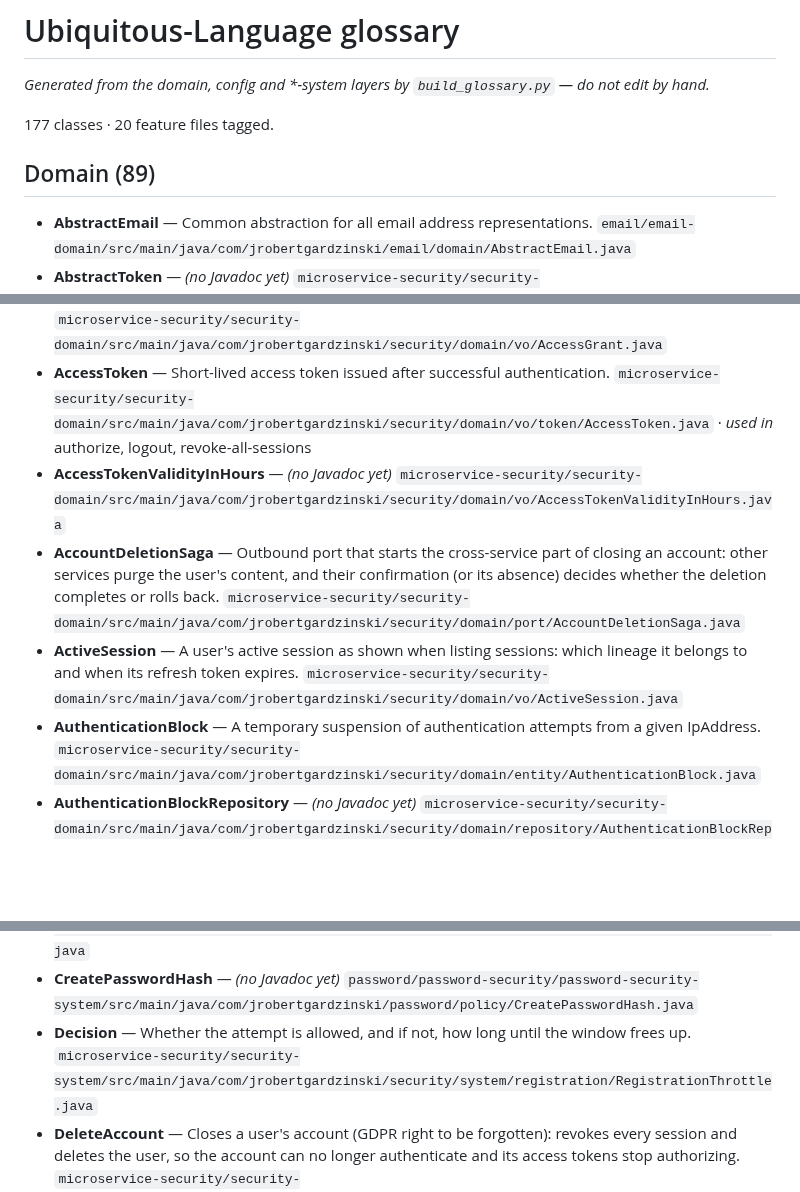
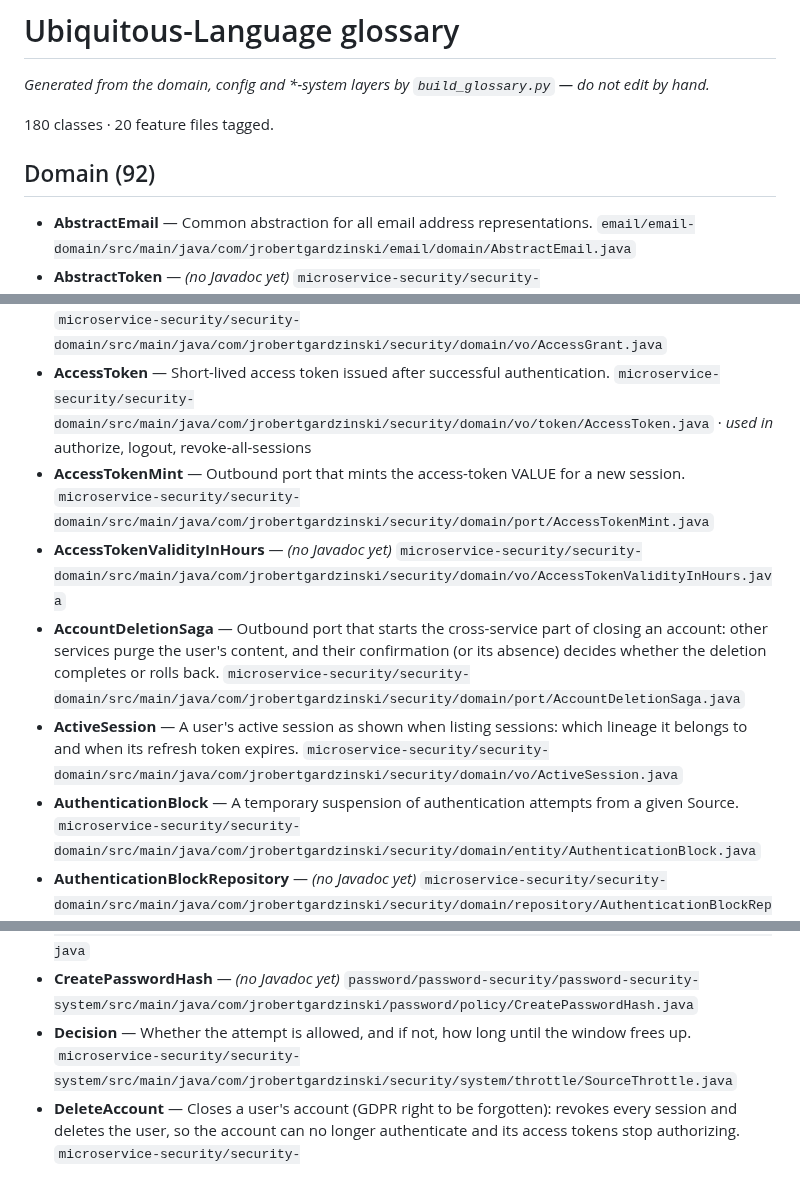
Before and after one commit to jrobertgardzinski/workspace-shared, a Markdown page: docs/glossary/glossary.md, 3 parts joined by grey strips. Drawn GitHub-style; blank space fills up the shorter version.

Commit message:
Glossary refresh: SourceThrottle, Source and the quiet register rule
Regenerated after today's security work: RegistrationThrottle became
the shared SourceThrottle, the brute-force subject gained the Source
value object, and register.feature's Rule 3 now reads as the quiet
anti-enumeration refusal.

Co-Authored-By: Claude Fable 5 <noreply@anthropic.com>
Claude-Session: https://claude.ai/code/session_017SzFMgYVaFkRHrWQgv11Vy

```diff
--- a/docs/glossary/glossary.md
+++ b/docs/glossary/glossary.md
@@ -2,9 +2,9 @@
 
 _Generated from the domain, config and *-system layers by `build_glossary.py` — do not edit by hand._
 
-177 classes · 20 feature files tagged.
+180 classes · 20 feature files tagged.
 
-## Domain (89)
+## Domain (92)
 
 - **AbstractEmail** — Common abstraction for all email address representations. `email/email-domain/src/main/java/com/jrobertgardzinski/email/domain/AbstractEmail.java`
 - **AbstractToken** — _(no Javadoc yet)_ `microservice-security/security-domain/src/main/java/com/jrobertgardzinski/security/domain/vo/token/AbstractToken.java`
@@ -12,10 +12,11 @@ _Generated from the domain, config and *-system layers by `build_glossary.py`
 - **AbstractTokenValidityInHours** — _(no Javadoc yet)_ `microservice-security/security-domain/src/main/java/com/jrobertgardzinski/security/domain/vo/token/AbstractTokenValidityInHours.java`
 - **AccessGrant** — What a valid access token grants: whose session it is and when it expires. `microservice-security/security-domain/src/main/java/com/jrobertgardzinski/security/domain/vo/AccessGrant.java`
 - **AccessToken** — Short-lived access token issued after successful authentication. `microservice-security/security-domain/src/main/java/com/jrobertgardzinski/security/domain/vo/token/AccessToken.java` · _used in_ authorize, logout, revoke-all-sessions
+- **AccessTokenMint** — Outbound port that mints the access-token VALUE for a new session. `microservice-security/security-domain/src/main/java/com/jrobertgardzinski/security/domain/port/AccessTokenMint.java`
 - **AccessTokenValidityInHours** — _(no Javadoc yet)_ `microservice-security/security-domain/src/main/java/com/jrobertgardzinski/security/domain/vo/AccessTokenValidityInHours.java`
 - **AccountDeletionSaga** — Outbound port that starts the cross-service part of closing an account: other services purge the user's content, and their confirmation (or its absence) decides whether the deletion completes or rolls back. `microservice-security/security-domain/src/main/java/com/jrobertgardzinski/security/domain/port/AccountDeletionSaga.java`
 - **ActiveSession** — A user's active session as shown when listing sessions: which lineage it belongs to and when its refresh token expires. `microservice-security/security-domain/src/main/java/com/jrobertgardzinski/security/domain/vo/ActiveSession.java`
-- **AuthenticationBlock** — A temporary suspension of authentication attempts from a given IpAddress. `microservice-security/security-domain/src/main/java/com/jrobertgardzinski/security/domain/entity/AuthenticationBlock.java`
+- **AuthenticationBlock** — A temporary suspension of authentication attempts from a given Source. `microservice-security/security-domain/src/main/java/com/jrobertgardzinski/security/domain/entity/AuthenticationBlock.java`
 - **AuthenticationBlockRepository** — _(no Javadoc yet)_ `microservice-security/security-domain/src/main/java/com/jrobertgardzinski/security/domain/repository/AuthenticationBlockRepository.java`
 - **AuthenticationEvent** — _(no Javadoc yet)_ `microservice-security/security-domain/src/main/java/com/jrobertgardzinski/security/domain/event/AuthenticationEvent.java`
 - **AuthenticationRequest** — A user's attempt to authenticate and gain access to the system. `microservice-security/security-domain/src/main/java/com/jrobertgardzinski/security/domain/vo/AuthenticationRequest.java`
@@ -153,7 +156,7 @@ _Generated from the domain, config and *-system layers by `build_glossary.py`
 - **ConfirmEmailChange** — Completes an email change: a matching, unused token applies the pending change (moving the user to the new address); an unknown or already-used token is rejected. `microservice-security/security-system/src/main/java/com/jrobertgardzinski/security/system/account/ConfirmEmailChange.java` · _used in_ change-email
 - **ConfirmEmailChangeResult** — Outcome of ConfirmEmailChange: the address was changed, or the token was rejected. `microservice-security/security-system/src/main/java/com/jrobertgardzinski/security/system/account/ConfirmEmailChangeResult.java`
 - **CreatePasswordHash** — _(no Javadoc yet)_ `password/password-security/password-security-system/src/main/java/com/jrobertgardzinski/password/policy/CreatePasswordHash.java`
-- **Decision** — Whether the attempt is allowed, and if not, how long until the window frees up. `microservice-security/security-system/src/main/java/com/jrobertgardzinski/security/system/registration/RegistrationThrottle.java`
+- **Decision** — Whether the attempt is allowed, and if not, how long until the window frees up. `microservice-security/security-system/src/main/java/com/jrobertgardzinski/security/system/throttle/SourceThrottle.java`
 - **DeleteAccount** — Closes a user's account (GDPR right to be forgotten): revokes every session and deletes the user, so the account can no longer authenticate and its access tokens stop authorizing. `microservice-security/security-system/src/main/java/com/jrobertgardzinski/security/system/account/DeleteAccount.java`
 - **EmailErrorCodes** — The email error codes of a registration attempt — a type deliberately distinct from PasswordErrorCodes, so the two channels can never be swapped when a RegisterResult.Rejected is built. `microservice-security/security-system/src/main/java/com/jrobertgardzinski/security/system/registration/EmailErrorCodes.java`
 - **ListActiveSessions** — Lists a user's currently active sessions, so they can see where they are signed in and choose to revoke them. `microservice-security/security-system/src/main/java/com/jrobertgardzinski/security/system/session/ListActiveSessions.java` · _used in_ list-sessions
```
Also changed, not shown: other parts of docs/glossary/glossary.md (+3 -1 lines).
